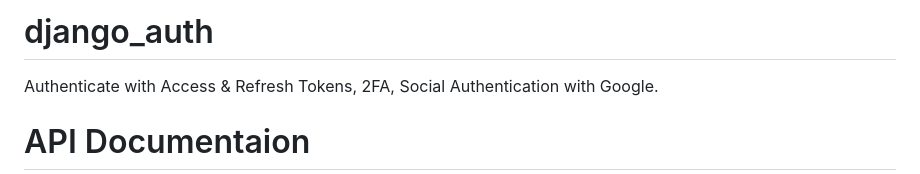
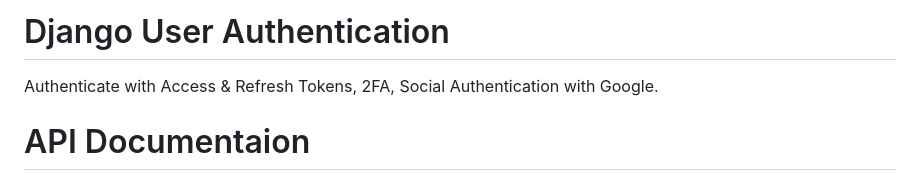
Before and after one commit to anthonynarine/django_auth, a Markdown page: README.md, the part around the change. Drawn GitHub-style.

```diff
--- a/README.md
+++ b/README.md
@@ -1,4 +1,4 @@
-# django_auth
+# Django User Authentication
 Authenticate with Access &amp; Refresh Tokens, 2FA, Social Authentication with Google.
 
 # API Documentaion
```
